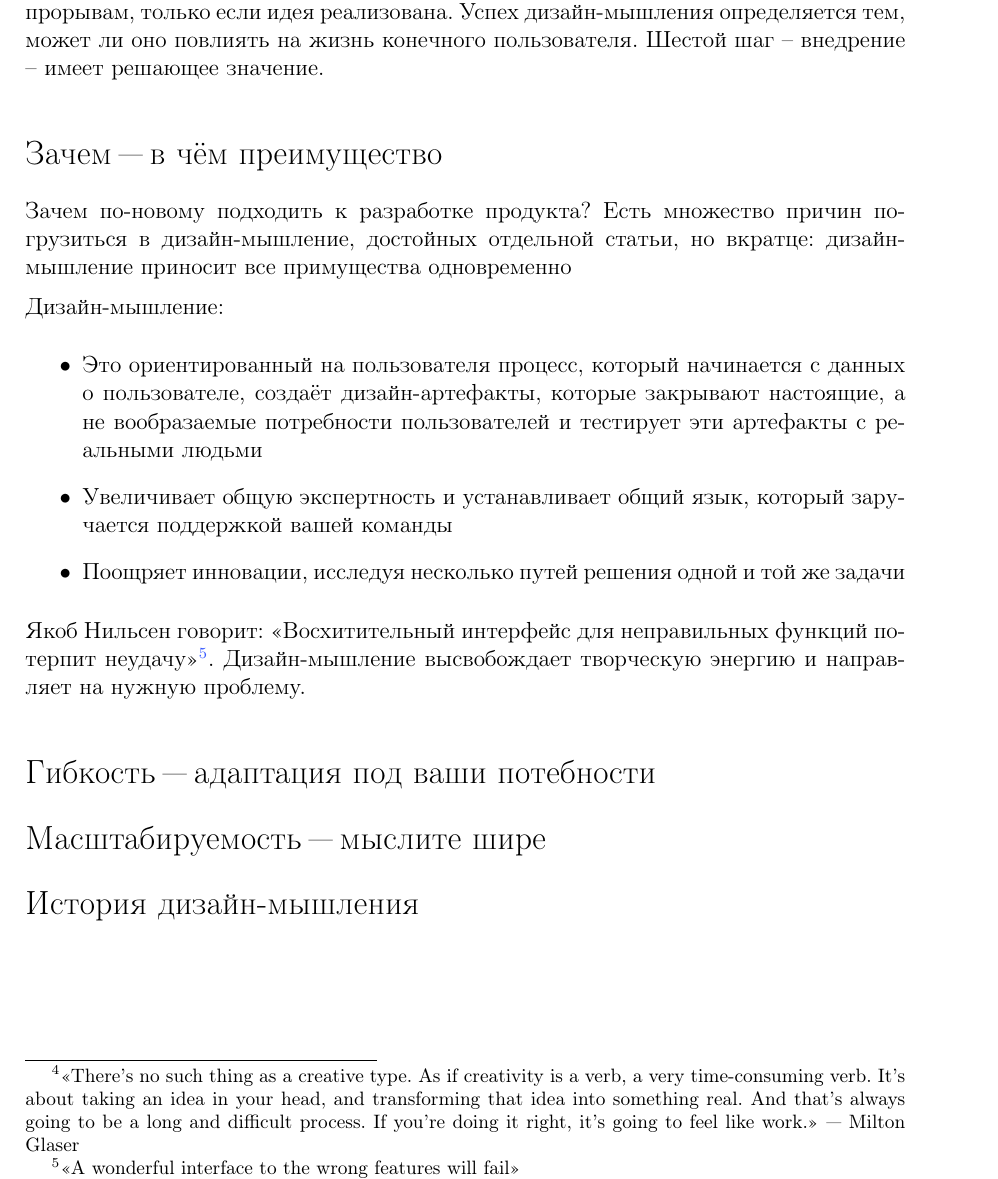
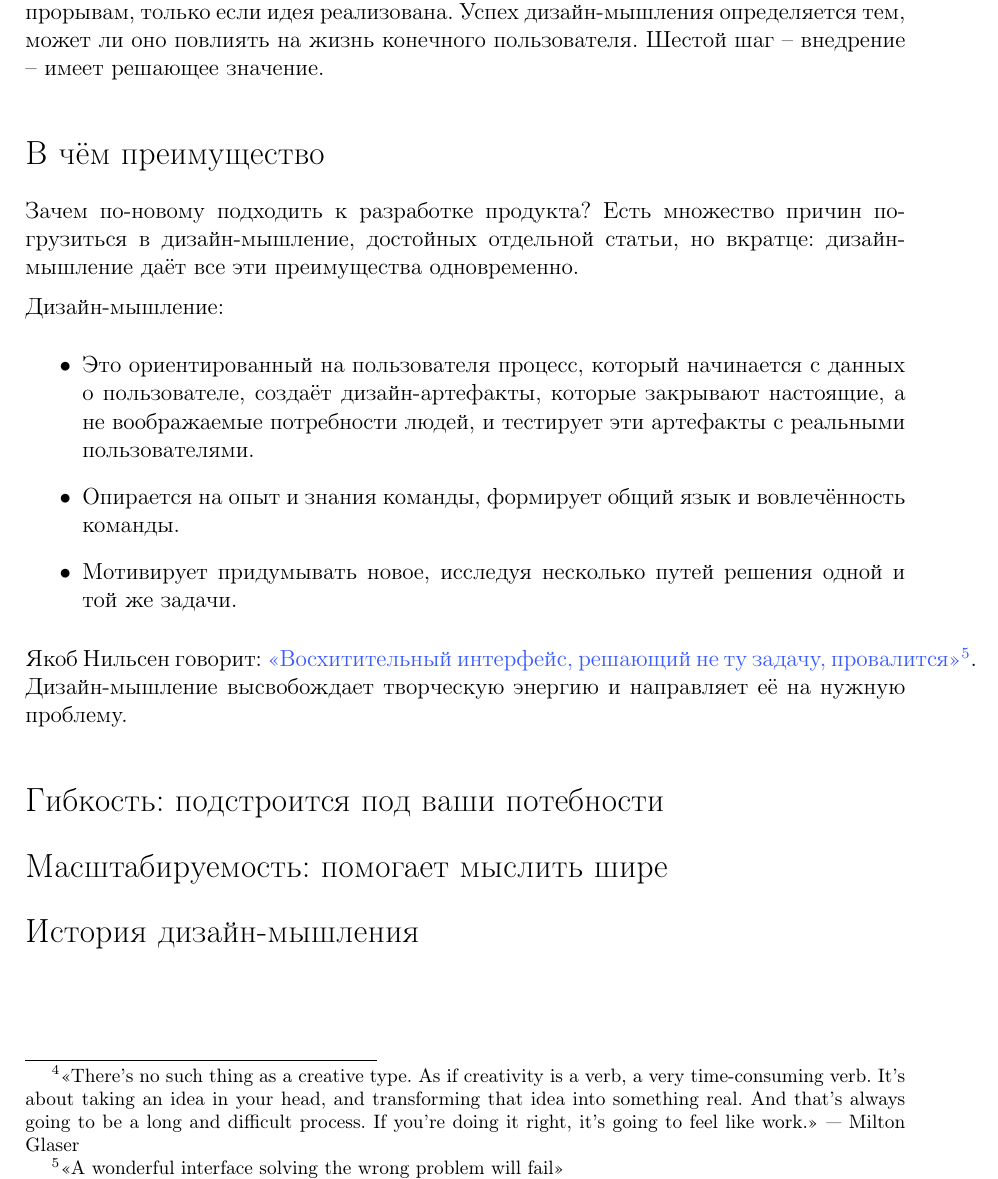
Before and after one commit to rinashm/NNG-ru, a LaTeX document (design-thinking-experimental.tex): part of page 4 of 4, cut so that both start at the same text. Compiled offline with pdfLaTeX; a LaTeX package or settings file that is missing is left out.

Commit message:
Косяки перевода

```diff
--- a/design-thinking-experimental.tex
+++ b/design-thinking-experimental.tex
@@ -105,21 +105,21 @@
 Как бы важно ни было дизайн-мышление для организации, оно ведет к настоящим прорывам, только если идея реализована. Успех дизайн-мышления определяется тем, может ли оно повлиять на жизнь конечного пользователя. Шестой шаг -- внедрение -- имеет решающее значение.
 
 
-\section{Зачем~"--- в чём преимущество}
+\section{В чём преимущество}
 
-Зачем по-новому подходить к разработке продукта? Есть множество причин погрузиться в дизайн-мышление, достойных отдельной статьи, но вкратце: дизайн-мышление приносит все примущества одновременно
+Зачем по-новому подходить к разработке продукта? Есть множество причин погрузиться в дизайн-мышление, достойных отдельной статьи, но вкратце: дизайн-мышление даёт {\fontseries{b}\selectfontвсе} эти преимущества одновременно.
 
 Дизайн-мышление:
 \begin{itemize}
-	\item Это ориентированный на пользователя процесс, который начинается с данных о пользователе, создаёт дизайн-артефакты, которые закрывают настоящие, а не вообразаемые потребности пользователей и тестирует эти артефакты с реальными людьми
-	\item Увеличивает общую экспертность и  устанавливает общий язык, который заручается поддержкой вашей команды
-	\item Поощряет инновации, исследуя несколько путей решения одной и той же задачи
+	\item Это {\fontseries{b}\selectfontориентированный на пользователя процесс}, который начинается с данных о пользователе, создаёт дизайн-артефакты, которые закрывают настоящие, а не воображаемые потребности людей, и тестирует эти артефакты с реальными пользователями.
+	\item {\fontseries{b}\selectfontОпирается на опыт и знания команды,} формирует общий язык и вовлечённость команды.
+	\item {\fontseries{b}\selectfontМотивирует придумывать новое,} исследуя несколько путей решения одной и той же задачи.
 \end{itemize}
 
-Якоб Нильсен говорит: «Восхитительный интерфейс для неправильных функций потерпит неудачу»\footnote{«A wonderful interface to the wrong features will fail»}. Дизайн-мышление высвобождает творческую энергию и направляет на нужную проблему.
+Якоб Нильсен говорит: \href{https://www.nngroup.com/articles/the-myth-of-the-genius-designer/}{«Восхитительный интерфейс, решающий не ту задачу, \mbox{провалится»}\footnote{«A wonderful interface solving the wrong problem will fail»}}. Дизайн-мышление высвобождает творческую энергию и направляет её на нужную проблему.
 
-\section{Гибкость~"--- адаптация под ваши потебности}
-\section{Масштабируемость~"--- мыслите шире}
+\section{Гибкость: подстроится под ваши потебности}
+\section{Масштабируемость: помогает мыслить шире}
 \section{История дизайн-мышления}
 
 % \begin{figure}[H]
```
Also changed, not shown: design-thinking-experimental.pdf.
